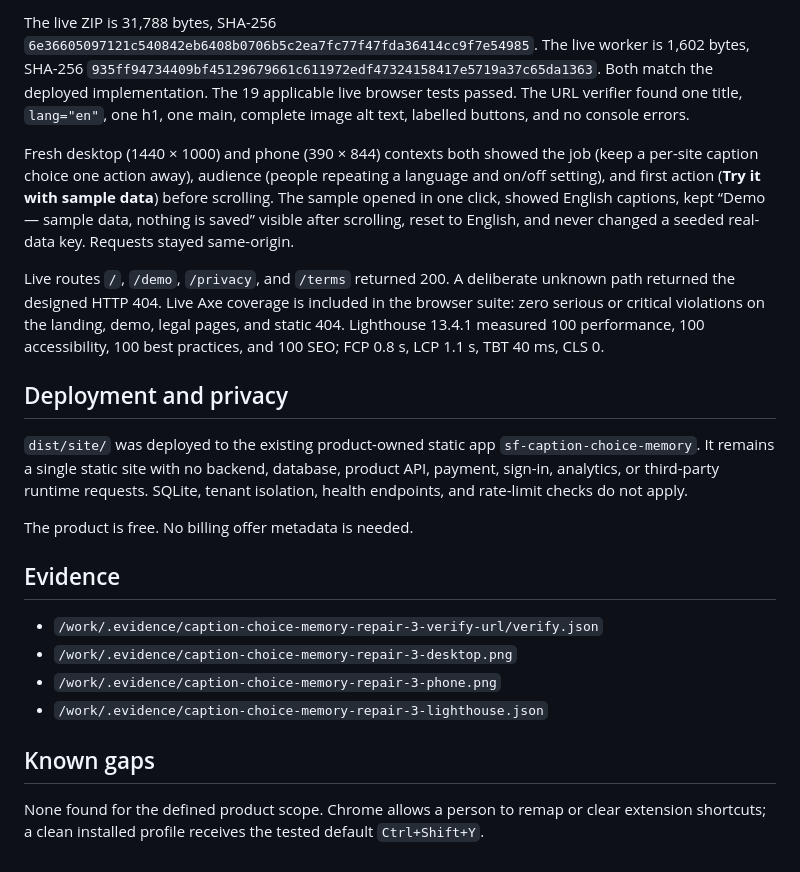
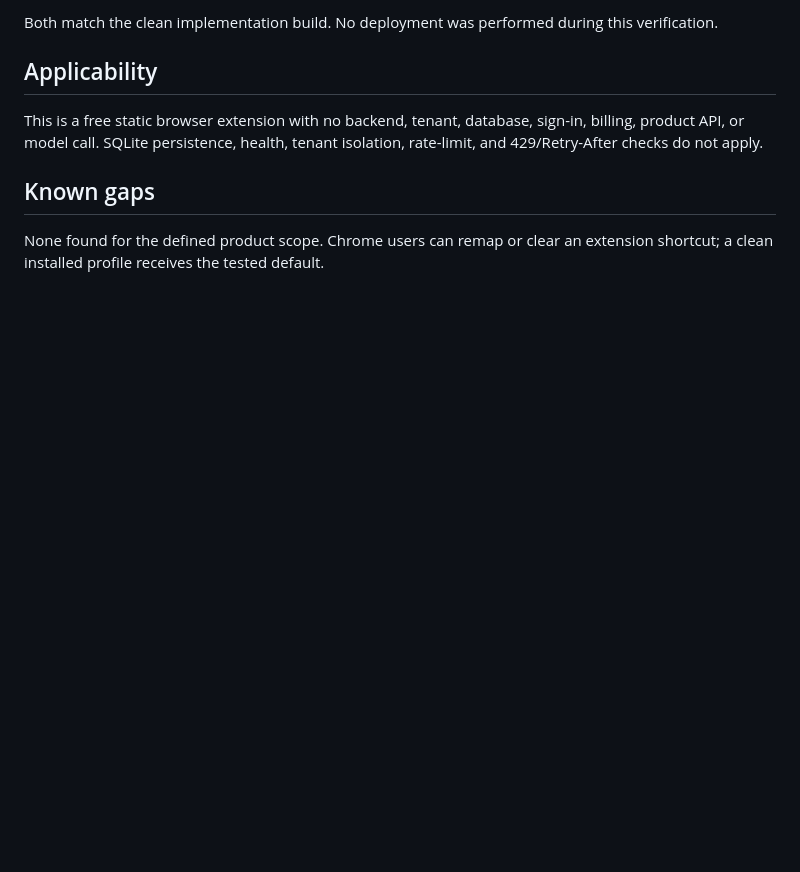
Before and after one commit to B-Divyesh/sf-caption-choice-memory, a Markdown page: .factory/handoff.md, the part around one of its changes. Drawn GitHub-style; blank space fills up the shorter version.

Commit message:
docs: record verification 5 pass

```diff
--- a/.factory/handoff.md
+++ b/.factory/handoff.md
@@ -81,45 +73,14 @@ npm run test:browser:live
 
-The live ZIP is 31,788 bytes, SHA-256
-`6e36605097121c540842eb6408b0706b5c2ea7fc77f47fda36414cc9f7e54985`.
-The live worker is 1,602 bytes, SHA-256
-`935ff94734409bf45129679661c611972edf47324158417e5719a37c65da1363`.
-Both match the deployed implementation. The 19 applicable live browser tests
-passed. The URL verifier found one title, `lang="en"`, one h1, one main,
-complete image alt text, labelled buttons, and no console errors.
+Both match the clean implementation build. No deployment was performed during
+this verification.
 
-Fresh desktop (1440 × 1000) and phone (390 × 844) contexts both showed the job
-(keep a per-site caption choice one action away), audience (people repeating a
-language and on/off setting), and first action (**Try it with sample data**)
-before scrolling. The sample opened in one click, showed English captions,
-kept “Demo — sample data, nothing is saved” visible after scrolling, reset to
-English, and never changed a seeded real-data key. Requests stayed same-origin.
+## Applicability
 
-Live routes `/`, `/demo`, `/privacy`, and `/terms` returned 200. A deliberate
-unknown path returned the designed HTTP 404. Live Axe coverage is included in
-the browser suite: zero serious or critical violations on the landing, demo,
-legal pages, and static 404. Lighthouse 13.4.1 measured 100 performance, 100
-accessibility, 100 best practices, and 100 SEO; FCP 0.8 s, LCP 1.1 s, TBT 40
-ms, CLS 0.
-
-## Deployment and privacy
-
-`dist/site/` was deployed to the existing product-owned static app
-`sf-caption-choice-memory`. It remains a single static site with no backend,
-database, product API, payment, sign-in, analytics, or third-party runtime
-requests. SQLite, tenant isolation, health endpoints, and rate-limit checks do
-not apply.
-
-The product is free. No billing offer metadata is needed.
-
-## Evidence
-
-- `/work/.evidence/caption-choice-memory-repair-3-verify-url/verify.json`
-- `/work/.evidence/caption-choice-memory-repair-3-desktop.png`
-- `/work/.evidence/caption-choice-memory-repair-3-phone.png`
-- `/work/.evidence/caption-choice-memory-repair-3-lighthouse.json`
+This is a free static browser extension with no backend, tenant, database,
+sign-in, billing, product API, or model call. SQLite persistence, health,
+tenant isolation, rate-limit, and 429/Retry-After checks do not apply.
 
 ## Known gaps
 
-None found for the defined product scope. Chrome allows a person to remap or
-clear extension shortcuts; a clean installed profile receives the tested
-default `Ctrl+Shift+Y`.
+None found for the defined product scope. Chrome users can remap or clear an
+extension shortcut; a clean installed profile receives the tested default.
```
Also changed, not shown: other parts of .factory/handoff.md (+47 -55 lines), .factory/verification-5.md (added, +291 -0 lines).
